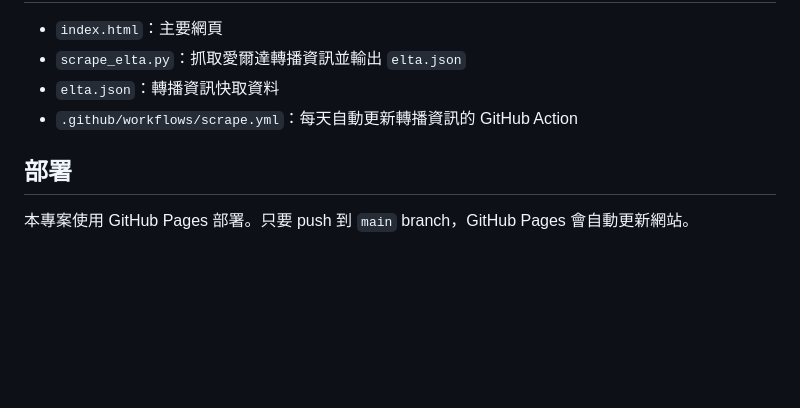
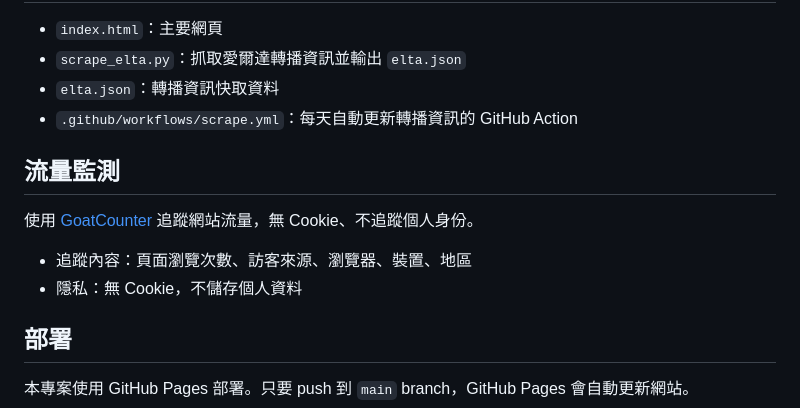
Before and after one commit to ChinChiehHsiao/f1_tw, a Markdown page: README.md, the part around the change. Drawn GitHub-style; blank space fills up the shorter version.

```diff
--- a/README.md
+++ b/README.md
@@ -76,6 +76,13 @@ flowchart LR
 - `elta.json`：轉播資訊快取資料
 - `.github/workflows/scrape.yml`：每天自動更新轉播資訊的 GitHub Action
 
+## 流量監測
+
+使用 [GoatCounter](https://www.goatcounter.com/) 追蹤網站流量，無 Cookie、不追蹤個人身份。
+
+- 追蹤內容：頁面瀏覽次數、訪客來源、瀏覽器、裝置、地區
+- 隱私：無 Cookie，不儲存個人資料
+
 ## 部署
 
 本專案使用 GitHub Pages 部署。只要 push 到 `main` branch，GitHub Pages 會自動更新網站。
```
